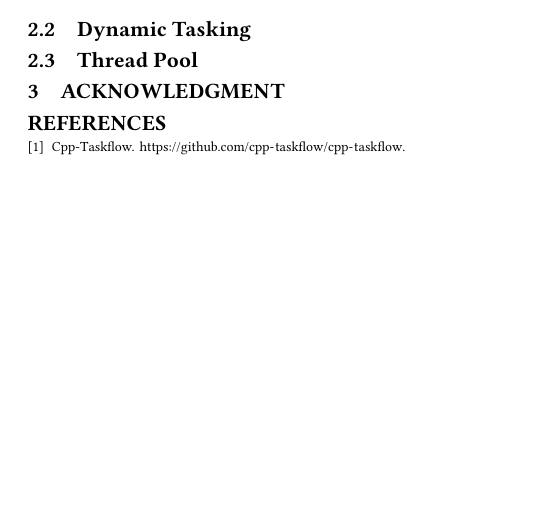
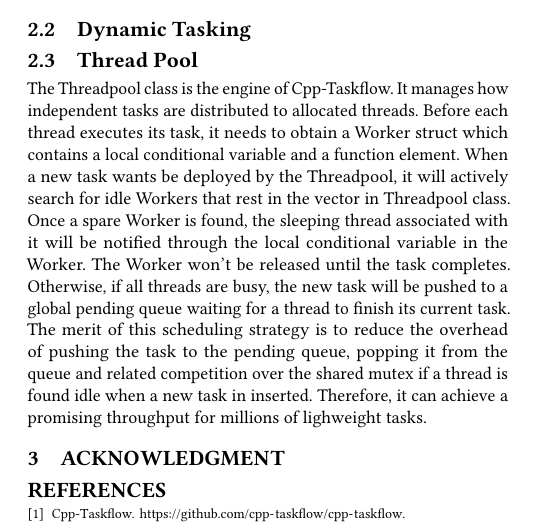
Before and after one commit to clin99/wos, a LaTeX paper (wos.tex): part of page 2 of 2, cut so that both start at the same text, the shorter picture padded with empty space. Compiled offline with pdfLaTeX.

Commit message:
subsection threadpool is finished

```diff
--- a/wos.tex
+++ b/wos.tex
@@ -253,6 +253,16 @@ without
 
 \subsection{Thread Pool}
 
+  The Threadpool class is the engine of Cpp-Taskflow. It manages how independent tasks are distributed to
+allocated threads. Before each thread executes its task, it needs to obtain a Worker struct which contains
+a local conditional variable and a function element. When a new task wants be deployed by the Threadpool, it
+ will actively search for idle Workers that rest in the vector in Threadpool class. Once a spare Worker is found,
+the sleeping thread associated with it will be notified through the local conditional variable in the Worker. The Worker
+won't be released until the task completes. Otherwise, if all threads are busy,
+the new task will be pushed to a global pending queue waiting for a thread to finish its current task. The merit of
+this scheduling strategy is to reduce the overhead of pushing the task to the pending queue, popping it from the queue and related competition
+over the shared mutex
+if a thread is found idle when a new task in inserted. Therefore, it can achieve a promising throughput for millions of lighweight tasks.
 
 \section{ACKNOWLEDGMENT}
 
```
